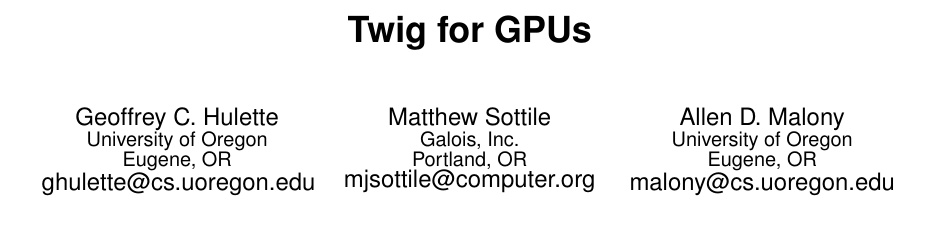
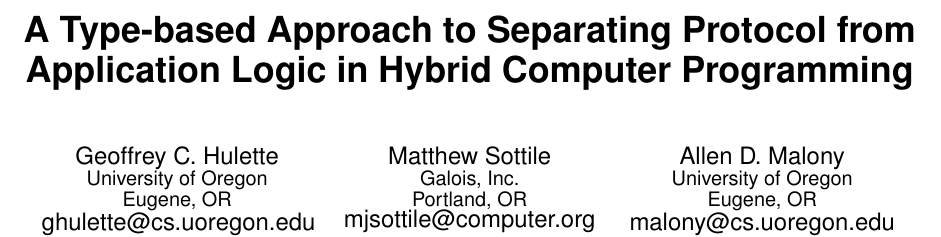
Before and after one commit to ghulette/twig, a LaTeX paper (papers/gpu/twig-gpu.tex): part of page 1 of 7, cut at the place of the change, the shorter picture padded with empty space. Compiled offline with pdfLaTeX.

Commit message:
firt cut at a real title

```diff
--- a/papers/gpu/twig-gpu.tex
+++ b/papers/gpu/twig-gpu.tex
@@ -15,7 +15,7 @@
 
 \begin{document}
 
-\title{Twig for GPUs}
+\title{A Type-based Approach to Separating Protocol from Application Logic in Hybrid Computer Programming}
 
 \numberofauthors{3}
 
```
